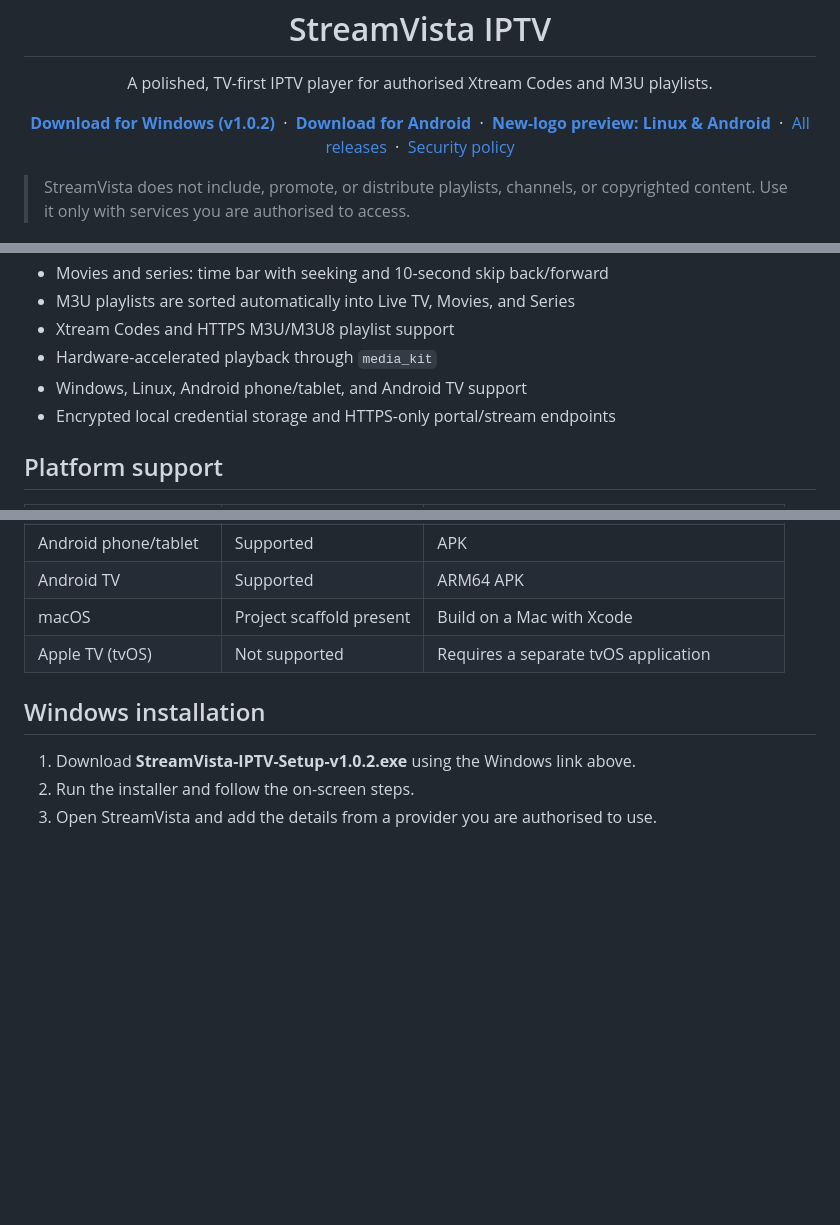
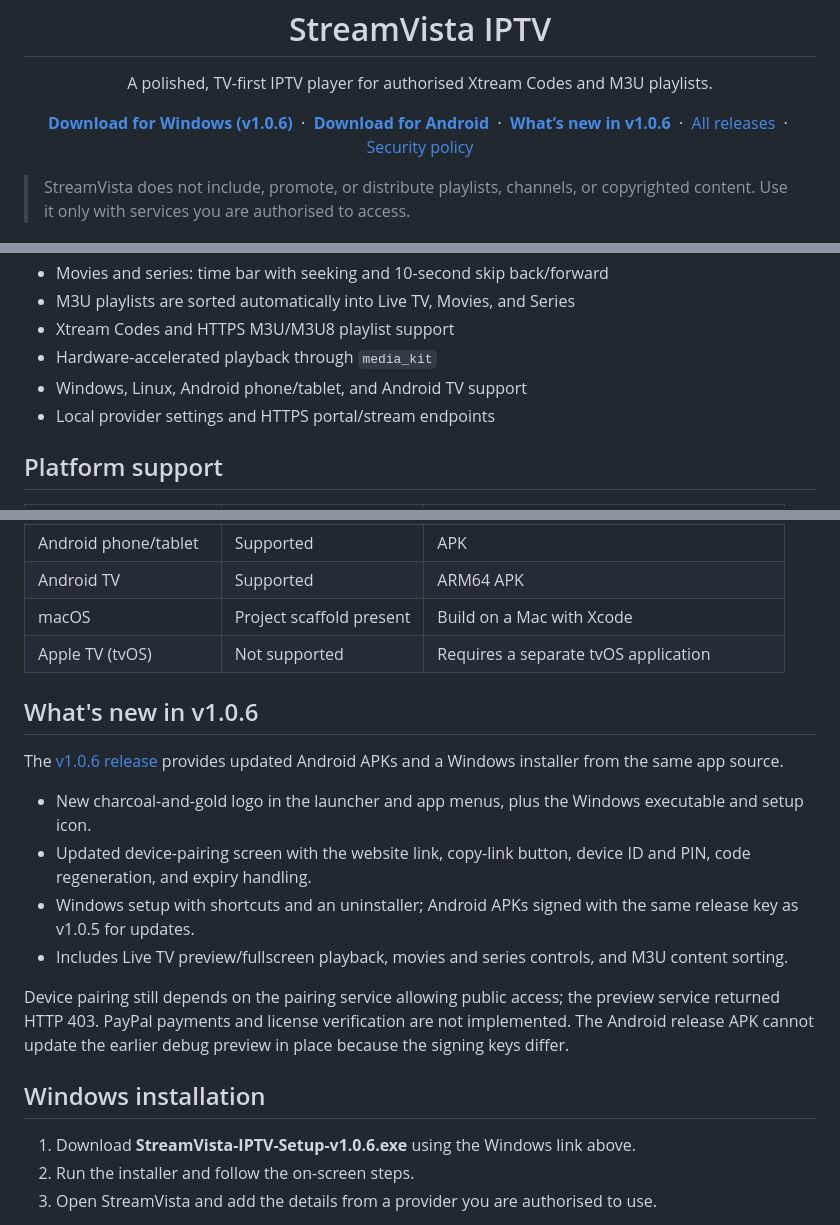
Before and after one commit to rgdesarrollo/streamvista-iptv, a Markdown page: README.md, 3 parts joined by grey strips. Rendered like a GitHub page; blank space fills up the shorter version.

Commit message:
docs: link Android and Windows 1.0.6 releases

```diff
--- a/README.md
+++ b/README.md
@@ -9,11 +9,11 @@
 </p>
 
 <p align="center">
-  <a href="https://github.com/rgdesarrollo/streamvista-iptv/releases/download/v1.0.2/StreamVista-IPTV-Setup-v1.0.2.exe"><strong>Download for Windows (v1.0.2)</strong></a>
+  <a href="https://github.com/rgdesarrollo/streamvista-iptv/releases/download/v1.0.6/StreamVista-IPTV-Setup-v1.0.6.exe"><strong>Download for Windows (v1.0.6)</strong></a>
   &nbsp;·&nbsp;
   <a href="https://github.com/rgdesarrollo/streamvista-iptv/releases/latest/download/app-arm64-v8a-release.apk"><strong>Download for Android</strong></a>
   &nbsp;·&nbsp;
-  <a href="#new-logo-preview-linux-and-android"><strong>New-logo preview: Linux &amp; Android</strong></a>
+  <a href="#whats-new-in-v106"><strong>What’s new in v1.0.6</strong></a>
   &nbsp;·&nbsp;
   <a href="https://github.com/rgdesarrollo/streamvista-iptv/releases">All releases</a>
   &nbsp;·&nbsp;
@@ -37,7 +37,7 @@ StreamVista puts live TV, movies, and series in a focused interface built for co
 - Xtream Codes and HTTPS M3U/M3U8 playlist support
 - Hardware-accelerated playback through `media_kit`
 - Windows, Linux, Android phone/tablet, and Android TV support
-- Encrypted local credential storage and HTTPS-only portal/stream endpoints
+- Local provider settings and HTTPS portal/stream endpoints
 
 ## Platform support
 
@@ -50,9 +50,20 @@ StreamVista puts live TV, movies, and series in a focused interface built for co
 | macOS | Project scaffold present | Build on a Mac with Xcode |
 | Apple TV (tvOS) | Not supported | Requires a separate tvOS application |
 
+## What's new in v1.0.6
+
+The [v1.0.6 release](https://github.com/rgdesarrollo/streamvista-iptv/releases/tag/v1.0.6) provides updated Android APKs and a Windows installer from the same app source.
+
+- New charcoal-and-gold logo in the launcher and app menus, plus the Windows executable and setup icon.
+- Updated device-pairing screen with the website link, copy-link button, device ID and PIN, code regeneration, and expiry handling.
+- Windows setup with shortcuts and an uninstaller; Android APKs signed with the same release key as v1.0.5 for updates.
+- Includes Live TV preview/fullscreen playback, movies and series controls, and M3U content sorting.
+
+Device pairing still depends on the pairing service allowing public access; the preview service returned HTTP 403. PayPal payments and license verification are not implemented. The Android release APK cannot update the earlier debug preview in place because the signing keys differ.
+
 ## Windows installation
 
-1. Download **StreamVista-IPTV-Setup-v1.0.2.exe** using the Windows link above.
+1. Download **StreamVista-IPTV-Setup-v1.0.6.exe** using the Windows link above.
 2. Run the installer and follow the on-screen steps.
 3. Open StreamVista and add the details from a provider you are authorised to use.
 
```
Also changed, not shown: other parts of README.md (+1 -1 lines).
